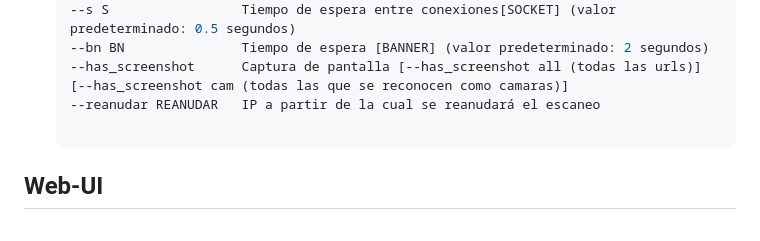
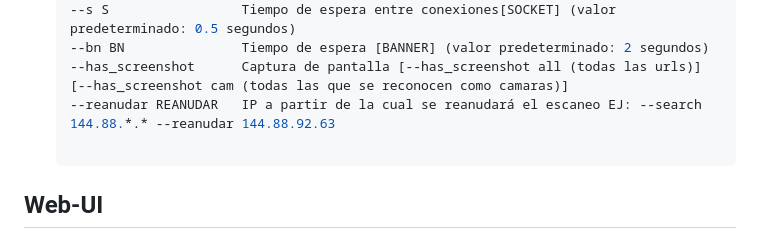
Before and after one commit to Fabri15544/Tron-Search, a Markdown page: README.md, the part around the change. Rendered like a GitHub page.

```diff
--- a/README.md
+++ b/README.md
@@ -37,7 +37,7 @@ Este script en Python te permite escanear puertos en un rango de direcciones IP
    --s S                 Tiempo de espera entre conexiones[SOCKET] (valor predeterminado: 0.5 segundos)
    --bn BN               Tiempo de espera [BANNER] (valor predeterminado: 2 segundos)
    --has_screenshot      Captura de pantalla [--has_screenshot all (todas las urls)] [--has_screenshot cam (todas las que se reconocen como camaras)]
-   --reanudar REANUDAR   IP a partir de la cual se reanudará el escaneo
+   --reanudar REANUDAR   IP a partir de la cual se reanudará el escaneo EJ: --search 144.88.*.* --reanudar 144.88.92.63
 
 ## Web-UI
 
```
